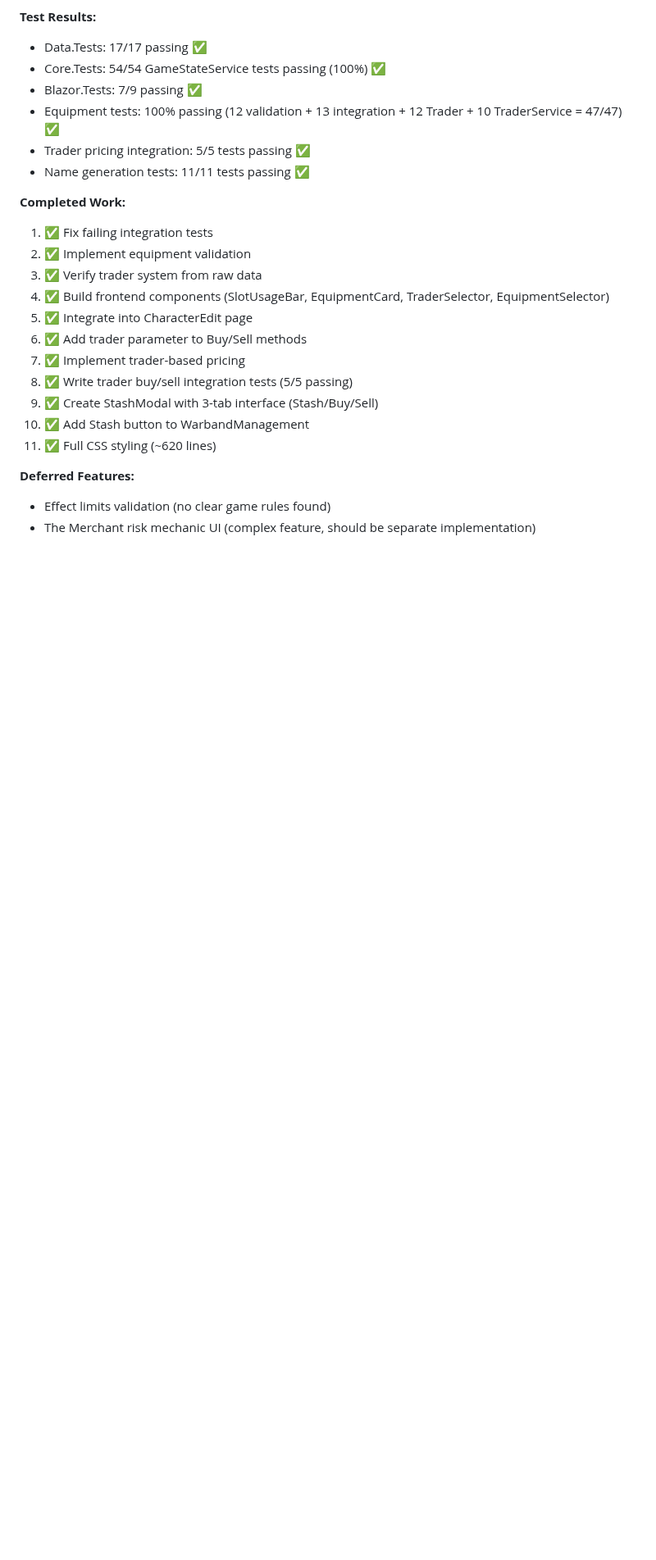
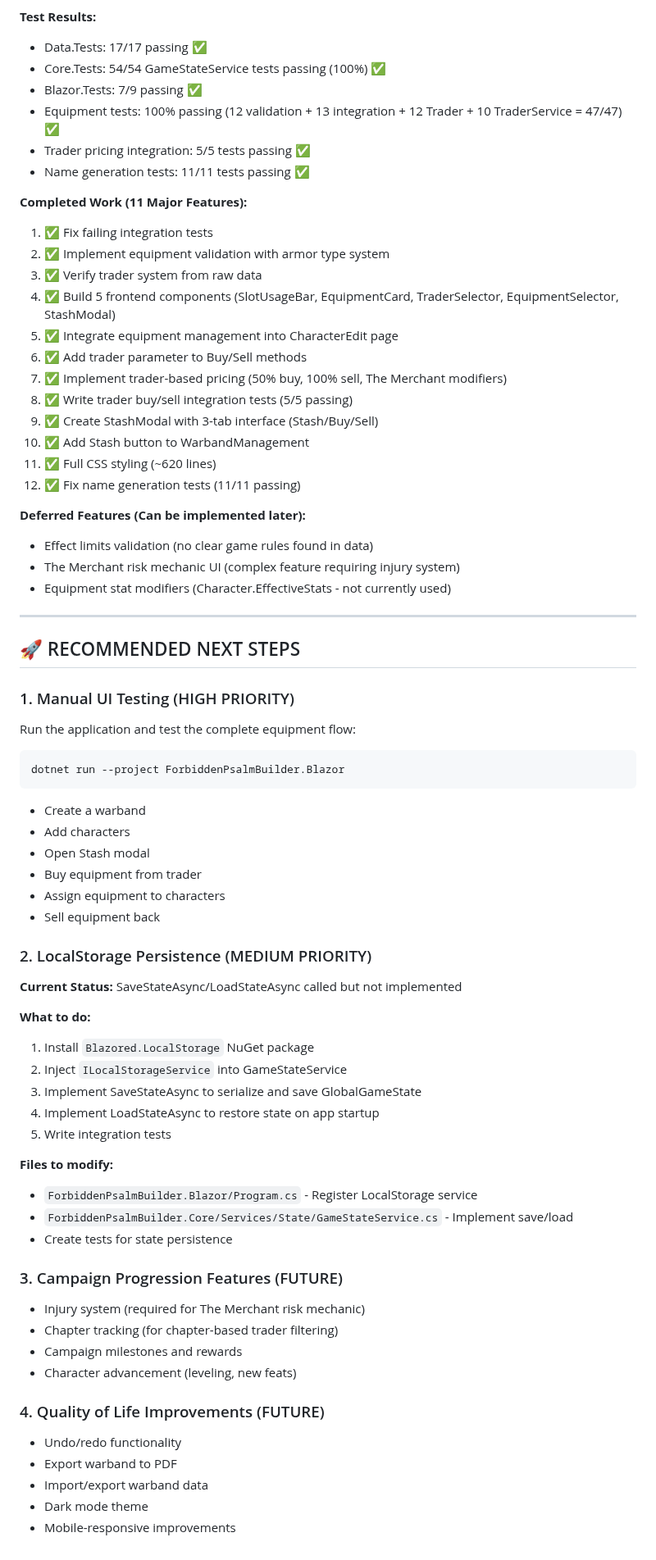
Before and after one commit to LuisMars/forbidden-campaign, a Markdown page: ForbiddenPsalmBuilder/EQUIPMENT_SYSTEM_STATUS.md, the part around one of its changes. Shown at 82% size. GitHub-like rendering; blank space fills up the shorter version.

Commit message:
docs: Update equipment system status - mark as production ready
- Add production ready badge and commit reference
- Update manual testing checklist with UI-specific tests
- Add 'Recommended Next Steps' section
- Document deferred features more clearly
- Note localStorage persistence as next priority

🤖 Generated with Claude Code

Co-Authored-By: Claude <noreply@anthropic.com>

````diff
--- a/ForbiddenPsalmBuilder/EQUIPMENT_SYSTEM_STATUS.md
+++ b/ForbiddenPsalmBuilder/EQUIPMENT_SYSTEM_STATUS.md
@@ -428,19 +435,65 @@ Gold (int)
 - Trader pricing integration: 5/5 tests passing ✅
 - Name generation tests: 11/11 tests passing ✅
 
-**Completed Work:**
+**Completed Work (11 Major Features):**
 1. ✅ Fix failing integration tests
-2. ✅ Implement equipment validation
+2. ✅ Implement equipment validation with armor type system
 3. ✅ Verify trader system from raw data
-4. ✅ Build frontend components (SlotUsageBar, EquipmentCard, TraderSelector, EquipmentSelector)
-5. ✅ Integrate into CharacterEdit page
+4. ✅ Build 5 frontend components (SlotUsageBar, EquipmentCard, TraderSelector, EquipmentSelector, StashModal)
+5. ✅ Integrate equipment management into CharacterEdit page
 6. ✅ Add trader parameter to Buy/Sell methods
-7. ✅ Implement trader-based pricing
+7. ✅ Implement trader-based pricing (50% buy, 100% sell, The Merchant modifiers)
 8. ✅ Write trader buy/sell integration tests (5/5 passing)
 9. ✅ Create StashModal with 3-tab interface (Stash/Buy/Sell)
 10. ✅ Add Stash button to WarbandManagement
 11. ✅ Full CSS styling (~620 lines)
+12. ✅ Fix name generation tests (11/11 passing)
 
-**Deferred Features:**
-- Effect limits validation (no clear game rules found)
-- The Merchant risk mechanic UI (complex feature, should be separate implementation)
+**Deferred Features (Can be implemented later):**
+- Effect limits validation (no clear game rules found in data)
+- The Merchant risk mechanic UI (complex feature requiring injury system)
+- Equipment stat modifiers (Character.EffectiveStats - not currently used)
+
+---
+
+## 🚀 RECOMMENDED NEXT STEPS
+
+### 1. Manual UI Testing (HIGH PRIORITY)
+Run the application and test the complete equipment flow:
+```bash
+dotnet run --project ForbiddenPsalmBuilder.Blazor
+```
+- Create a warband
+- Add characters
+- Open Stash modal
+- Buy equipment from trader
+- Assign equipment to characters
+- Sell equipment back
+
+### 2. LocalStorage Persistence (MEDIUM PRIORITY)
+**Current Status:** SaveStateAsync/LoadStateAsync called but not implemented
+
+**What to do:**
+1. Install `Blazored.LocalStorage` NuGet package
+2. Inject `ILocalStorageService` into GameStateService
+3. Implement SaveStateAsync to serialize and save GlobalGameState
+4. Implement LoadStateAsync to restore state on app startup
+5. Write integration tests
+
+**Files to modify:**
+- `ForbiddenPsalmBuilder.Blazor/Program.cs` - Register LocalStorage service
+- `ForbiddenPsalmBuilder.Core/Services/State/GameStateService.cs` - Implement save/load
+- Create tests for state persistence
+
+### 3. Campaign Progression Features (FUTURE)
+- Injury system (required for The Merchant risk mechanic)
+- Chapter tracking (for chapter-based trader filtering)
+- Campaign milestones and rewards
+- Character advancement (leveling, new feats)
+
+### 4. Quality of Life Improvements (FUTURE)
+- Undo/redo functionality
+- Export warband to PDF
+- Import/export warband data
+- Dark mode theme
+- Mobile-responsive improvements
````
Also changed, not shown: other parts of ForbiddenPsalmBuilder/EQUIPMENT_SYSTEM_STATUS.md (+12 -5 lines).
